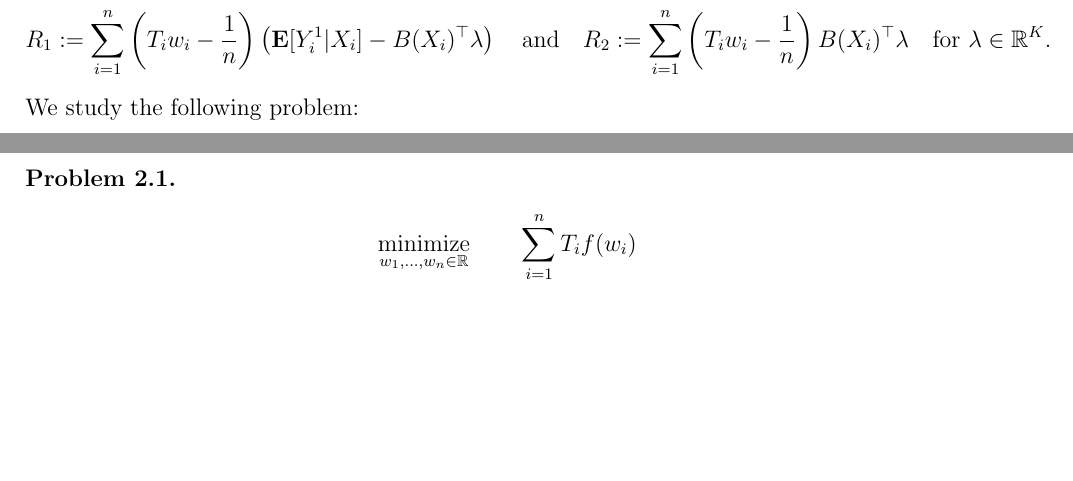
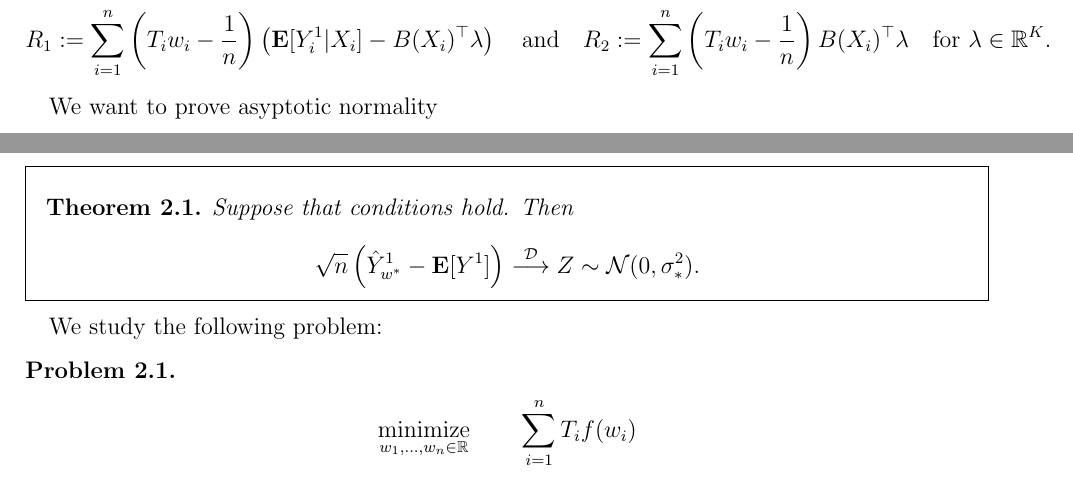
Before and after one commit to st151610/master_thesis, a LaTeX document (main.tex, which reads chapters/chapter_1/chapter_01.tex): two parts of pages 4 and 5 of 18, joined at a grey line, cut so that both start at the same text, the shorter picture padded with empty space. Compiled offline with pdfLaTeX.

Commit message:
added boxed theorem.

```diff
--- a/chapters/chapter_1/chapter_01.tex
+++ b/chapters/chapter_1/chapter_01.tex
@@ -72,6 +72,23 @@ where
  \lambda \in \R^K
  .
 \end{gather*}
+
+We want to prove asyptotic normality
+
+\begin{ftheorem}
+  Suppose that conditions hold. Then
+  \begin{gather*}
+    \sqrt{n}
+    \left(
+      \hat{Y}_{w^*}^1 - \E [ Y^1 ]
+    \right)
+    \overset{\mathcal{D}}{\longrightarrow}
+    Z \sim \mathcal{N}(0,\sigma_*^2)
+    .
+  \end{gather*}
+\end{ftheorem}
+
+
 We study the following problem:
 %%%%%%%%%%%%%%%%%%
 % PROBLEM PRIMAL %
--- a/main.tex
+++ b/main.tex
@@ -4,6 +4,7 @@
 \usepackage[a4paper, margin=2cm]{geometry}
 \usepackage{hyperref}
 \usepackage{amsmath}
+\usepackage{mdframed}
 \usepackage{amsthm}
 \usepackage{amssymb}
 \usepackage{cite}
@@ -13,8 +14,9 @@
 
 
 \newtheorem{theorem}{Theorem}[chapter]
-
-
+\newenvironment{ftheorem}
+  {\begin{mdframed}\begin{theorem}}
+  {\end{theorem}\end{mdframed}}
 \newtheorem{assumption}{Assumption}[chapter]
 \newtheorem{corollary}{Corollary}[theorem]
 \newtheorem{definition}{Definition}[chapter]
```
Also changed, not shown: main.pdf, 5 other files.
